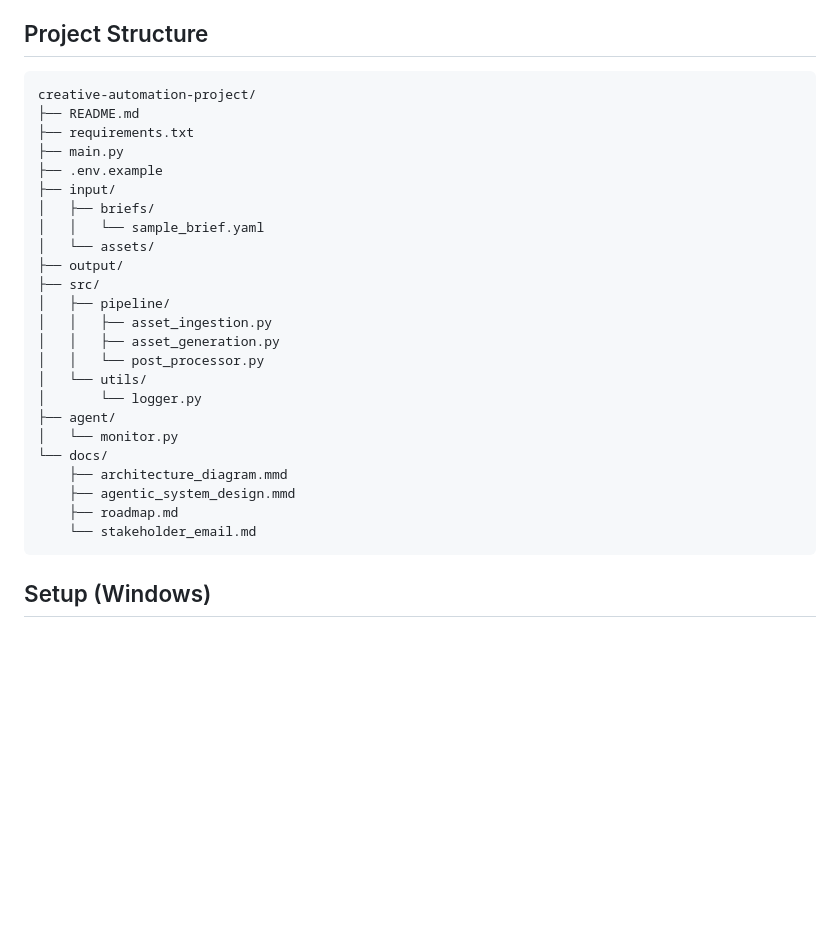
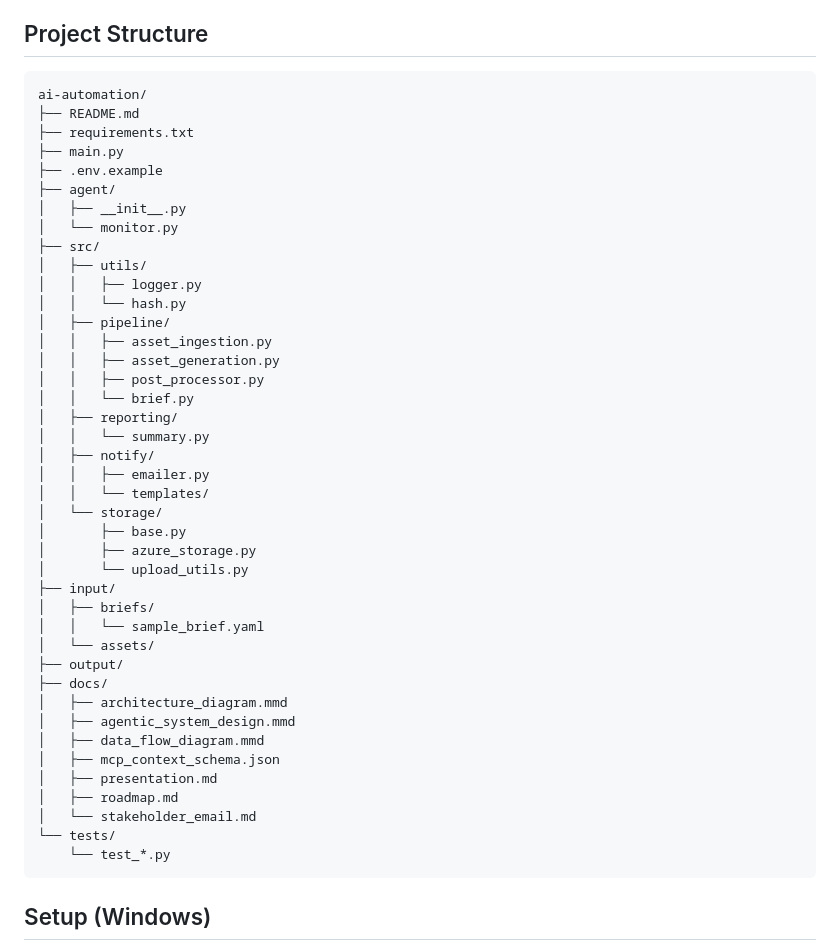
Before and after one commit to serapsen/ai-automation, a Markdown page: README.md, the part around the change. GitHub-like rendering; blank space fills up the shorter version.

````diff
--- a/README.md
+++ b/README.md
@@ -11,30 +11,47 @@ A demo-ready local Python project that ingests campaign briefs, reuses or genera
 
 ## Project Structure
 ```
-creative-automation-project/
+ai-automation/
 ├── README.md
 ├── requirements.txt
 ├── main.py
 ├── .env.example
+├── agent/
+│   ├── __init__.py
+│   └── monitor.py
+├── src/
+│   ├── utils/
+│   │   ├── logger.py
+│   │   └── hash.py
+│   ├── pipeline/
+│   │   ├── asset_ingestion.py
+│   │   ├── asset_generation.py
+│   │   ├── post_processor.py
+│   │   └── brief.py
+│   ├── reporting/
+│   │   └── summary.py
+│   ├── notify/
+│   │   ├── emailer.py
+│   │   └── templates/
+│   └── storage/
+│       ├── base.py
+│       ├── azure_storage.py
+│       └── upload_utils.py
 ├── input/
 │   ├── briefs/
 │   │   └── sample_brief.yaml
 │   └── assets/
 ├── output/
-├── src/
-│   ├── pipeline/
-│   │   ├── asset_ingestion.py
-│   │   ├── asset_generation.py
-│   │   └── post_processor.py
-│   └── utils/
-│       └── logger.py
-├── agent/
-│   └── monitor.py
-└── docs/
-    ├── architecture_diagram.mmd
-    ├── agentic_system_design.mmd
-    ├── roadmap.md
-    └── stakeholder_email.md
+├── docs/
+│   ├── architecture_diagram.mmd
+│   ├── agentic_system_design.mmd
+│   ├── data_flow_diagram.mmd
+│   ├── mcp_context_schema.json
+│   ├── presentation.md
+│   ├── roadmap.md
+│   └── stakeholder_email.md
+└── tests/
+    └── test_*.py
 ```
 
 ## Setup (Windows)
````
